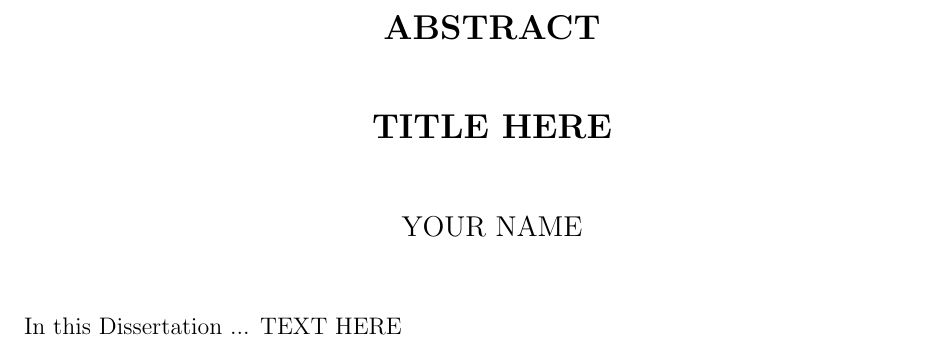
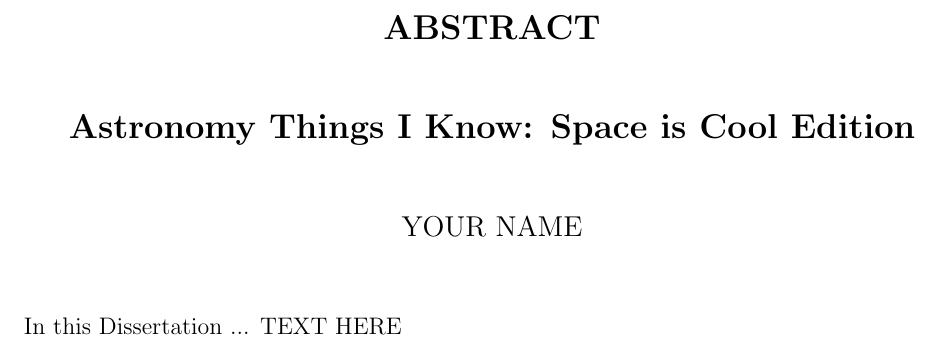
Before and after one commit to aemerick/CU-Astro-Thesis-Template, a LaTeX thesis (thesis.tex, which reads abstract.tex): part of page 3 of 13, cut so that both start at the same text. Compiled offline with pdfLaTeX.

Commit message:
Changing title in abstract to the thesistitle command for consistency

```diff
--- a/abstract.tex
+++ b/abstract.tex
@@ -8,7 +8,7 @@
 {\Large \bf ABSTRACT}
 
 \vskip.35in
-{\Large \bf TITLE HERE}
+{\Large \bf \thesistitle}
 
 \vskip.35in
 {\large YOUR NAME} \\
```
